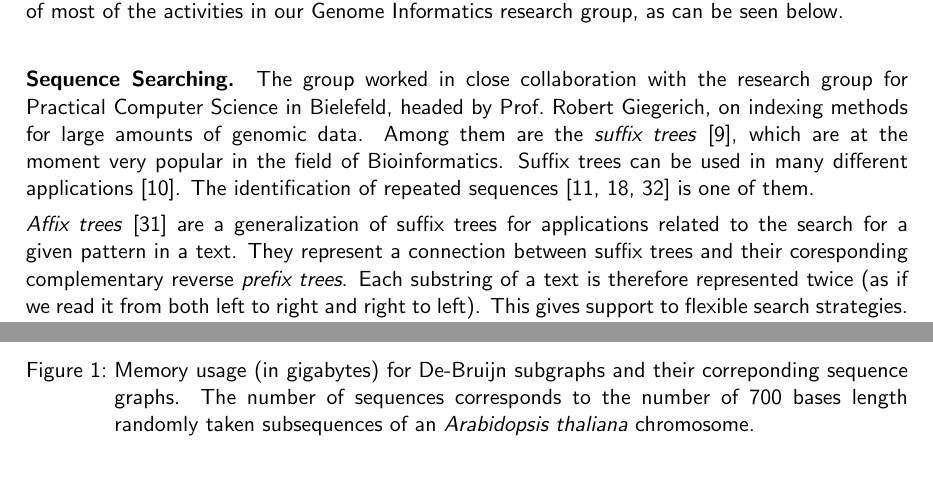
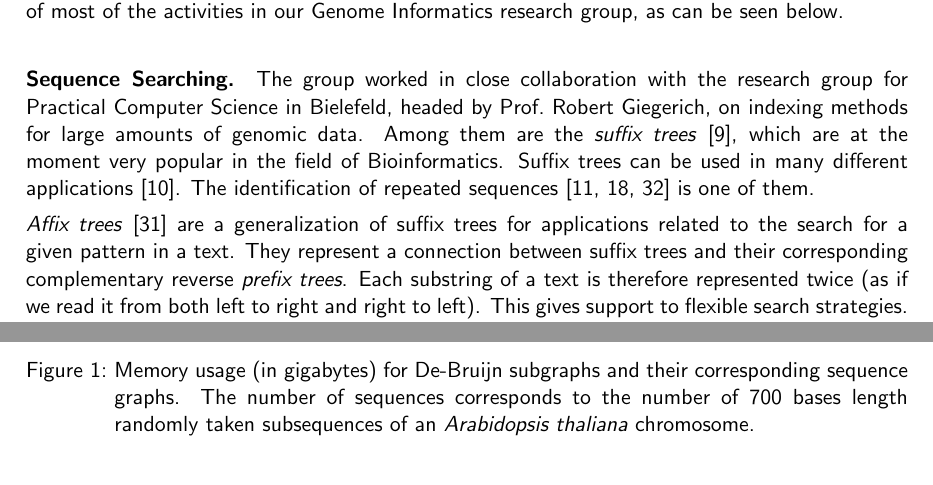
Before and after one commit to scarvalhojr/dfg2007, a LaTeX document (src/proposal.tex): two parts of pages 6 and 8 of 19, joined at a grey line, cut so that both start at the same text. Compiled offline with pdfLaTeX; the source files are stored in an older character set and shown here as Unicode.

Commit message:
Ze: minor changes to text

```diff
--- a/src/proposal.tex
+++ b/src/proposal.tex
@@ -299,7 +299,7 @@ is one of them.
 \emph{Affix trees}~\cite{STO-2000} are a generalization of suffix
 trees for applications related to the search for a given pattern in a
 text. They represent a connection between suffix trees and their
-coresponding complementary reverse \emph{prefix trees}.  Each
+corresponding complementary reverse \emph{prefix trees}.  Each
 substring of a text is therefore represented twice (as if we read it
 from both left to right and right to left). This gives support to
 flexible search strategies. The linear memory requirement of affix
@@ -402,7 +402,7 @@ development of software tools for personal computers.
   \begin{center}\epsfbox{graphics}
   \end{center}
   \caption{Memory usage (in gigabytes) for De-Bruijn subgraphs and their
-    correponding sequence graphs. The number of sequences corresponds to the
+    corresponding sequence graphs. The number of sequences corresponds to the
     number of 700 bases length randomly taken subsequences of an
     {\em Arabidopsis thaliana} chromosome.}
   \label{fig.graph}
```
Also changed, not shown: src/proposal.tex (5 more changed lines).
